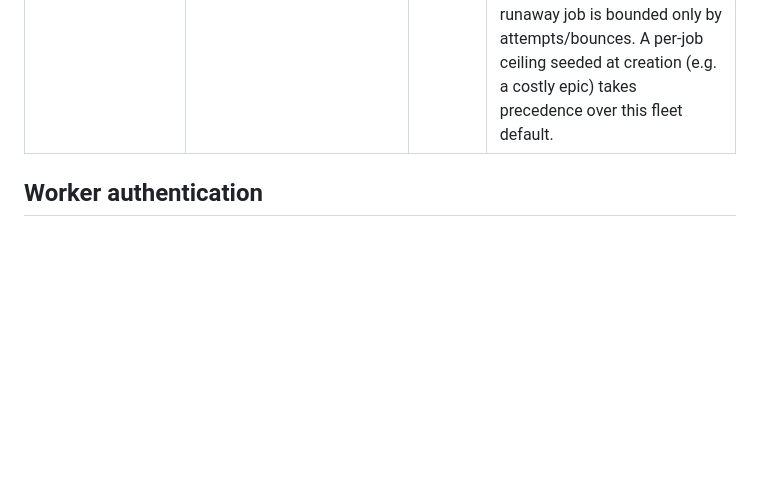
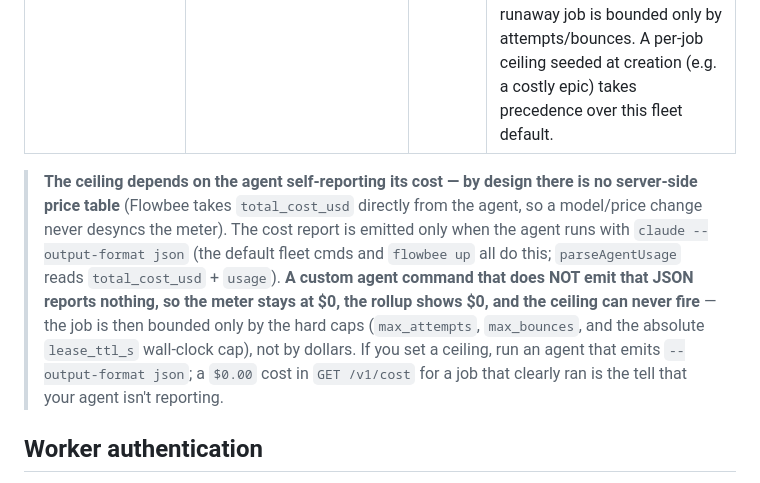
Before and after one commit to samhotchkiss/flowbee, a Markdown page: docs/config.md, the part around the change. Drawn GitHub-style; blank space fills up the shorter version.

Commit message:
docs: spell out the cost-ceiling self-reporting contract + silent-$0 failure mode
config.md implied "cost is still metered for the rollup" unconditionally, but
metering is opt-in by agent output format: parseAgentUsage only reads cost when
the agent ran with `claude --output-format json` (the default fleet cmds + `flowbee
up` all do; a custom non-JSON agent reports nothing). So a custom agent leaves the
meter at $0, the rollup at $0, and the ceiling unable to fire — bounded only by the
hard caps (attempts/bounces/lease_ttl). This is by design (Flowbee takes
total_cost_usd directly, no server-side price table — the removed aggregate spend
cap is not coming back), but the failure mode was undocumented, so an operator who
set a ceiling with a custom agent got silent non-enforcement and no signal. Now
stated explicitly, with the tell ($0.00 in GET /v1/cost for a job that clearly ran).

Co-Authored-By: Claude Opus 4.8 <noreply@anthropic.com>

```diff
--- a/docs/config.md
+++ b/docs/config.md
@@ -123,6 +123,8 @@ only for a repo whose owner wants that in-repo archive.
 |-----|--------------|---------|---------|
 | `cost_ceiling_usd` | `FLOWBEE_COST_CEILING_USD` | `0` (off) | per-job spend cap in dollars. When `> 0`, the first worker cost report whose accumulated total reaches it revokes the lease and escalates the job to `needs_human` (`over_budget`). `0` = no cap — cost is still metered for the rollup, but a runaway job is bounded only by attempts/bounces. A per-job ceiling seeded at creation (e.g. a costly epic) takes precedence over this fleet default. |
 
+> **The ceiling depends on the agent self-reporting its cost — by design there is no server-side price table** (Flowbee takes `total_cost_usd` directly from the agent, so a model/price change never desyncs the meter). The cost report is emitted only when the agent runs with `claude --output-format json` (the default fleet cmds and `flowbee up` all do this; `parseAgentUsage` reads `total_cost_usd` + `usage`). **A custom agent command that does NOT emit that JSON reports nothing, so the meter stays at $0, the rollup shows $0, and the ceiling can never fire** — the job is then bounded only by the hard caps (`max_attempts`, `max_bounces`, and the absolute `lease_ttl_s` wall-clock cap), not by dollars. If you set a ceiling, run an agent that emits `--output-format json`; a `$0.00` cost in `GET /v1/cost` for a job that clearly ran is the tell that your agent isn't reporting.
+
 ## Worker authentication
 
 Empty `worker_auth_secret` = loopback-only dev (the listener must stay on
```
